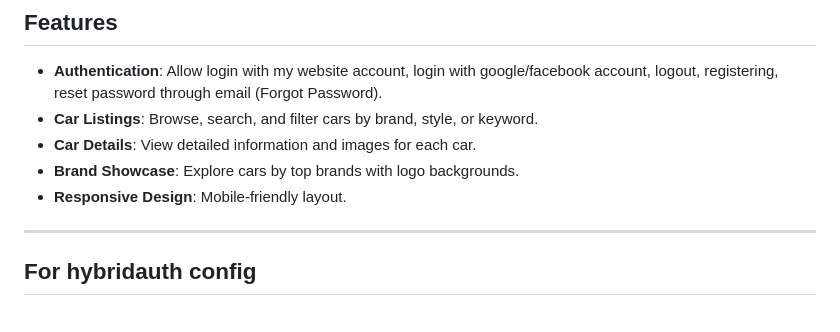
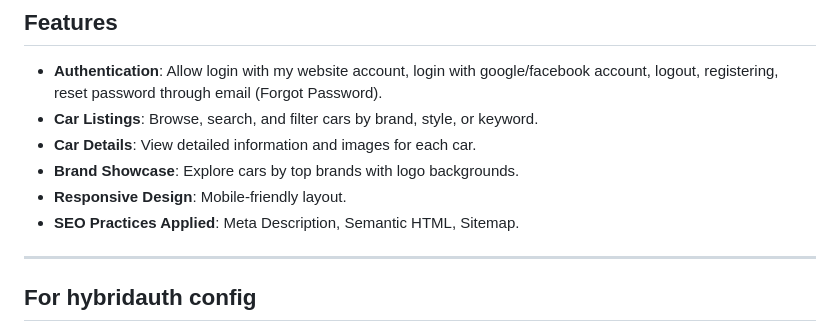
Before and after one commit to yukihim/WebProg251, a Markdown page: README.md, the part around the change. GitHub-like rendering.

Commit message:
Update SEO practices that have been applied for the individual assignment

```diff
--- a/README.md
+++ b/README.md
@@ -112,6 +112,7 @@ quanswebsite/
 - **Car Details**: View detailed information and images for each car.
 - **Brand Showcase**: Explore cars by top brands with logo backgrounds.
 - **Responsive Design**: Mobile-friendly layout.
+- **SEO Practices Applied**: Meta Description, Semantic HTML, Sitemap.
 
 ---
 
```
